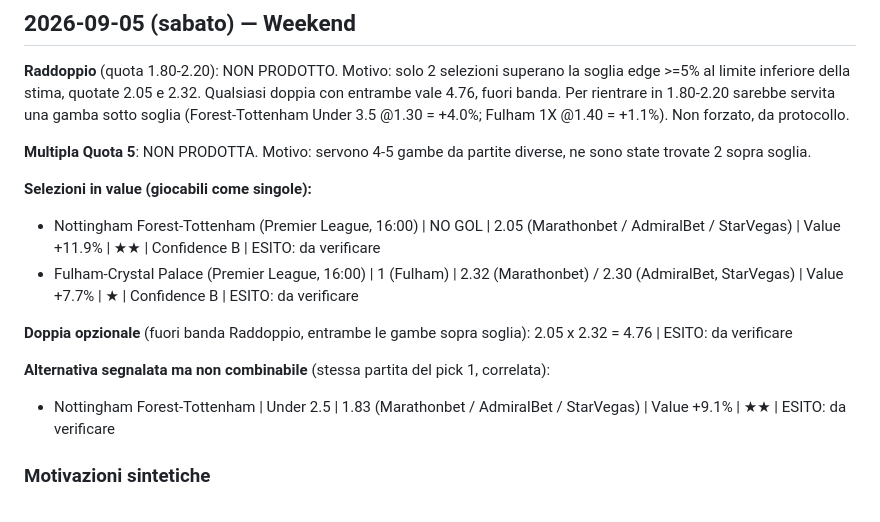
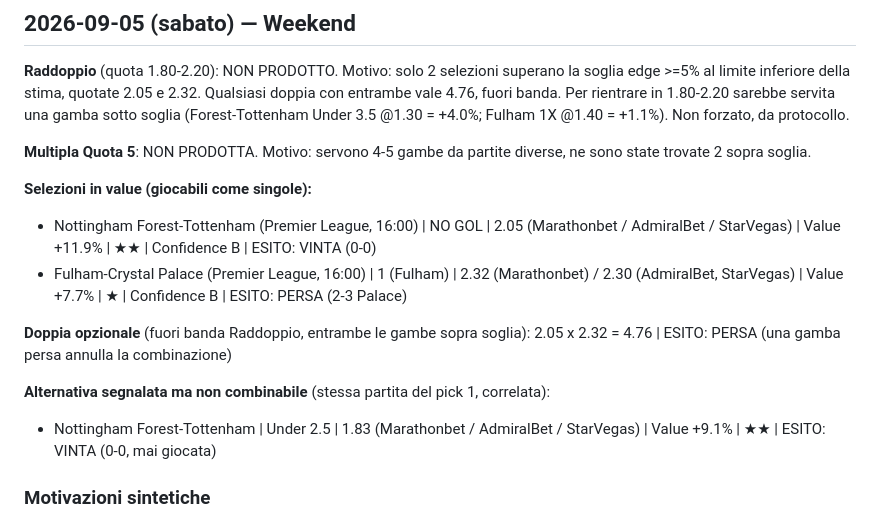
Before and after one commit to carminebirra80-debug/Bet-core, a Markdown page: claude/log-value-bets.md, the part around one of its changes. Drawn GitHub-style.

```diff
--- a/claude/log-value-bets.md
+++ b/claude/log-value-bets.md
@@ -19,13 +19,13 @@ in 1.80-2.20 sarebbe servita una gamba sotto soglia (Forest-Tottenham Under 3.5
 Motivo: servono 4-5 gambe da partite diverse, ne sono state trovate 2 sopra soglia.
 
 **Selezioni in value (giocabili come singole):**
-- Nottingham Forest-Tottenham (Premier League, 16:00) | NO GOL | 2.05 (Marathonbet / AdmiralBet / StarVegas) | Value +11.9% | ★★ | Confidence B | ESITO: da verificare
-- Fulham-Crystal Palace (Premier League, 16:00) | 1 (Fulham) | 2.32 (Marathonbet) / 2.30 (AdmiralBet, StarVegas) | Value +7.7% | ★ | Confidence B | ESITO: da verificare
+- Nottingham Forest-Tottenham (Premier League, 16:00) | NO GOL | 2.05 (Marathonbet / AdmiralBet / StarVegas) | Value +11.9% | ★★ | Confidence B | ESITO: VINTA (0-0)
+- Fulham-Crystal Palace (Premier League, 16:00) | 1 (Fulham) | 2.32 (Marathonbet) / 2.30 (AdmiralBet, StarVegas) | Value +7.7% | ★ | Confidence B | ESITO: PERSA (2-3 Palace)
 
-**Doppia opzionale** (fuori banda Raddoppio, entrambe le gambe sopra soglia): 2.05 x 2.32 = 4.76 | ESITO: da verificare
+**Doppia opzionale** (fuori banda Raddoppio, entrambe le gambe sopra soglia): 2.05 x 2.32 = 4.76 | ESITO: PERSA (una gamba persa annulla la combinazione)
 
 **Alternativa segnalata ma non combinabile** (stessa partita del pick 1, correlata):
-- Nottingham Forest-Tottenham | Under 2.5 | 1.83 (Marathonbet / AdmiralBet / StarVegas) | Value +9.1% | ★★ | ESITO: da verificare
+- Nottingham Forest-Tottenham | Under 2.5 | 1.83 (Marathonbet / AdmiralBet / StarVegas) | Value +9.1% | ★★ | ESITO: VINTA (0-0, mai giocata)
 
 ### Motivazioni sintetiche
 - **Forest-Tottenham NoGol**: Tottenham a secco in campionato (0-3 a Brentford, 0-2 col
```
Also changed, not shown: other parts of claude/log-value-bets.md (+103 -0 lines).
